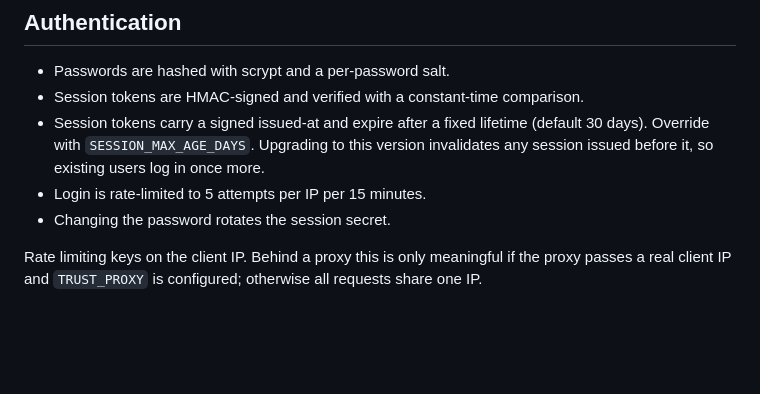
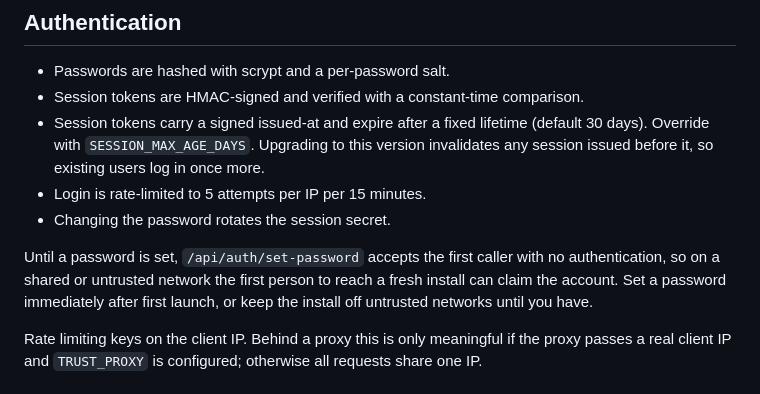
Before and after one commit to SandObserver/stackyard, a Markdown page: docs/security.md, the part around the change. GitHub-like rendering; blank space fills up the shorter version.

```diff
--- a/docs/security.md
+++ b/docs/security.md
@@ -40,6 +40,11 @@ Setting `ALLOW_PRIVATE_IPS=true` disables this guard entirely, so private, loopb
 - Login is rate-limited to 5 attempts per IP per 15 minutes.
 - Changing the password rotates the session secret.
 
+Until a password is set, `/api/auth/set-password` accepts the first caller with
+no authentication, so on a shared or untrusted network the first person to reach
+a fresh install can claim the account. Set a password immediately after first
+launch, or keep the install off untrusted networks until you have.
+
 Rate limiting keys on the client IP. Behind a proxy this is only meaningful if
 the proxy passes a real client IP and `TRUST_PROXY` is configured; otherwise all
 requests share one IP.
```
Also changed, not shown: README.md (+5 -0 lines), docs/architecture.md (+1 -1 lines).
